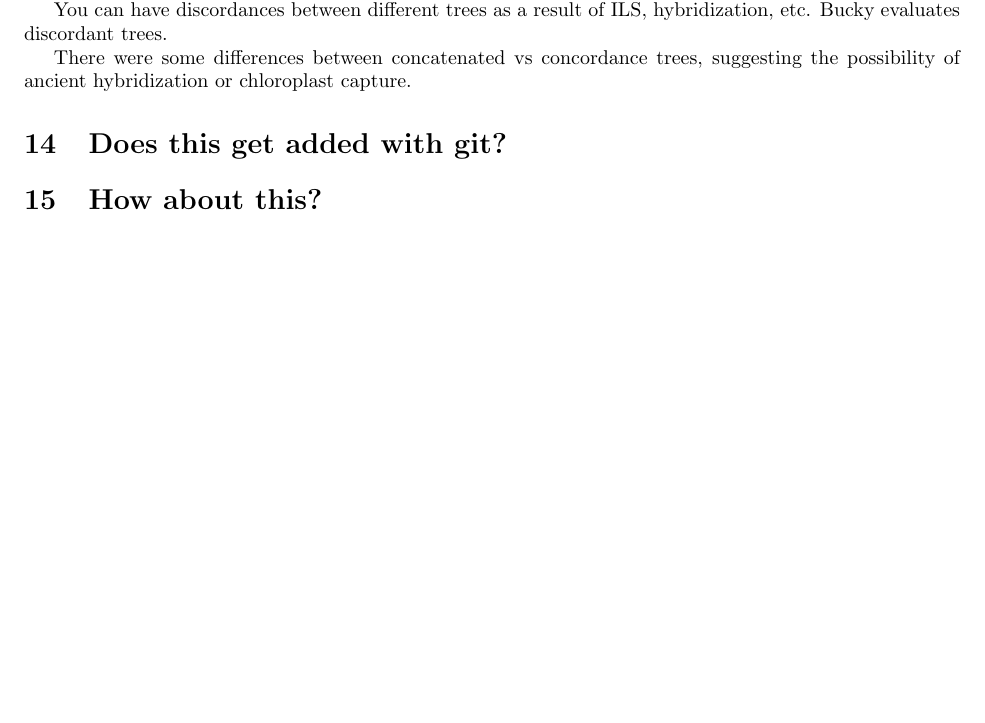
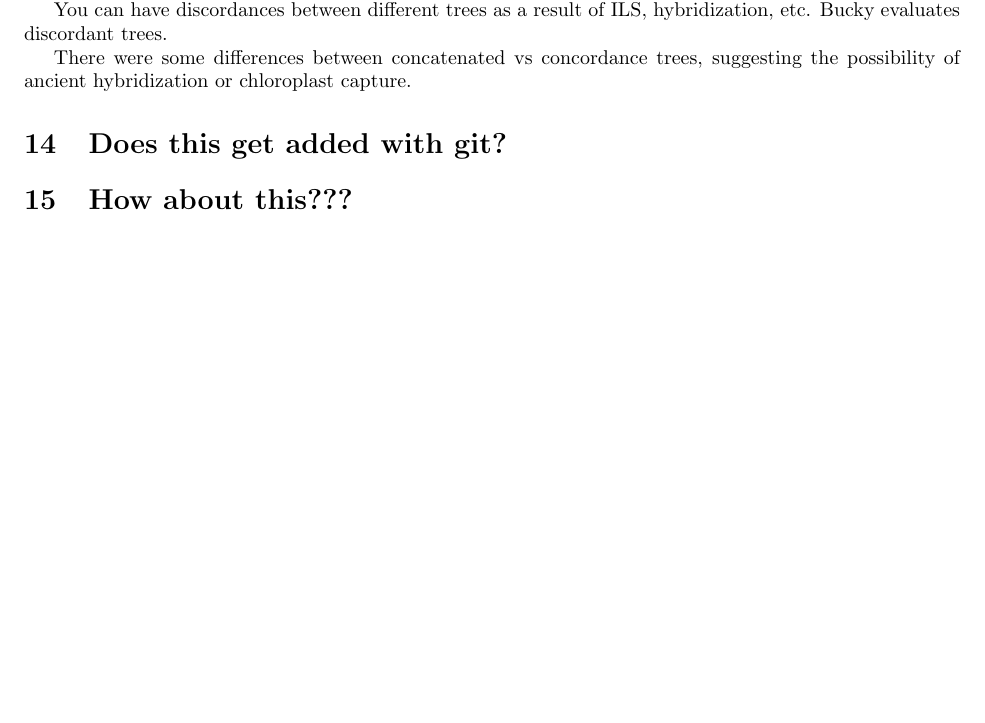
Before and after one commit to max-hill/bot940, a LaTeX document (notes.tex): part of page 12 of 12, cut so that both start at the same text. Compiled offline with pdfLaTeX.

Commit message:
notes.tex

```diff
--- a/notes.tex
+++ b/notes.tex
@@ -811,5 +811,5 @@ You can have discordances between different trees as a result of ILS, hybridizat
 There were some differences between concatenated vs concordance trees, suggesting the possibility of ancient hybridization or chloroplast capture.
 
 \section{Does this get added with git?}
-\section{How about this?}
+\section{How about this???}
 \end{document}
```
